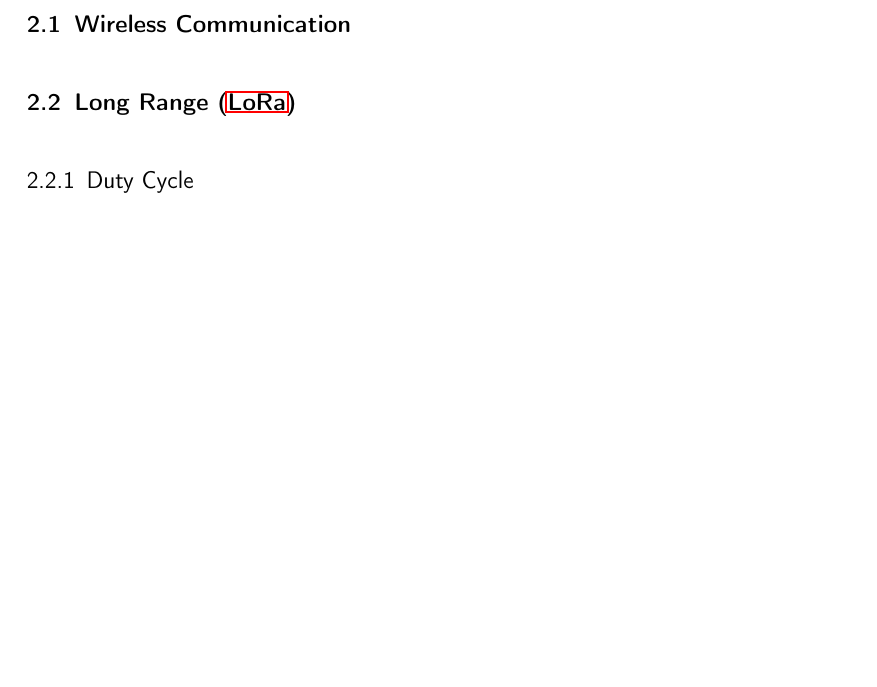
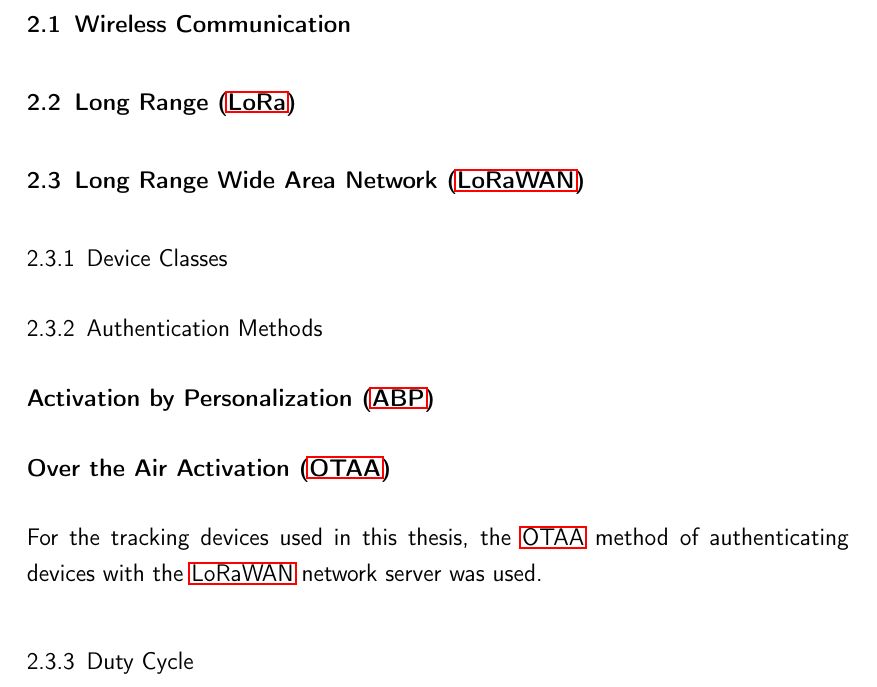
Before and after one commit to Bassadin/Master-Thesis-INM, a LaTeX thesis (thesis/main.tex, which reads thesis/content/2_background.tex): part of page 17 of 33, cut so that both start at the same text, the shorter picture padded with empty space. Compiled offline with pdfLaTeX.

Commit message:
add more sections

```diff
--- a/thesis/content/2_background.tex
+++ b/thesis/content/2_background.tex
@@ -3,6 +3,18 @@
 \section{Wireless Communication}
 \section{\acf{LoRa}}
 
+
+\section{\acf{LoRaWAN}}
+
+\subsection{Device Classes}
+
+\subsection{Authentication Methods}
+
+\subsubsection{\ac{ABP}}
+
+\subsubsection{\ac{OTAA}}
+
+For the tracking devices used in this thesis, the \ac{OTAA} method of authenticating devices with the \ac{LoRaWAN} network server was used.
 
 \subsection{Duty Cycle}
 
```
